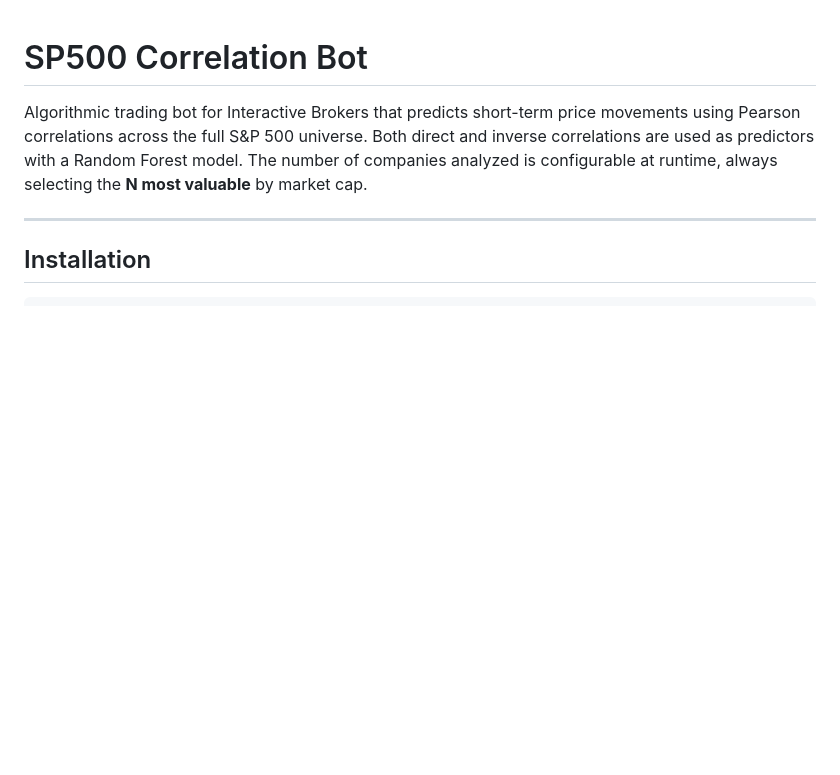
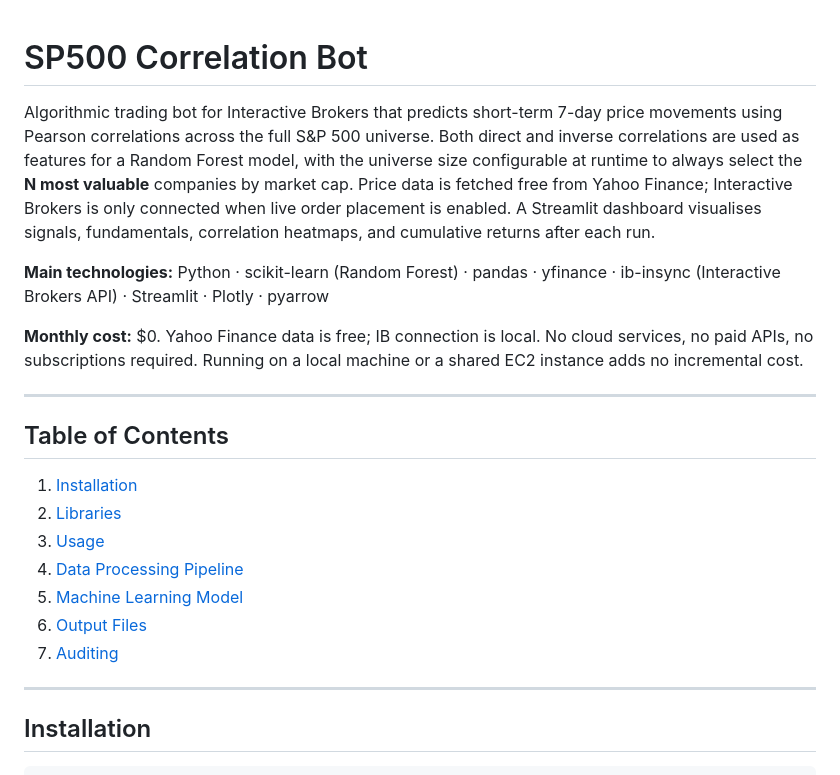
Before and after one commit to fborbon/SP500_Invest, a Markdown page: README.md, the part around the change. GitHub-like rendering; blank space fills up the shorter version.

Commit message:
Add introductory paragraph and table of contents to README
Co-Authored-By: Claude Sonnet 4.6 <noreply@anthropic.com>

```diff
--- a/README.md
+++ b/README.md
@@ -1,6 +1,22 @@
 # SP500 Correlation Bot
 
-Algorithmic trading bot for Interactive Brokers that predicts short-term price movements using Pearson correlations across the full S&P 500 universe. Both direct and inverse correlations are used as predictors with a Random Forest model. The number of companies analyzed is configurable at runtime, always selecting the **N most valuable** by market cap.
+Algorithmic trading bot for Interactive Brokers that predicts short-term 7-day price movements using Pearson correlations across the full S&P 500 universe. Both direct and inverse correlations are used as features for a Random Forest model, with the universe size configurable at runtime to always select the **N most valuable** companies by market cap. Price data is fetched free from Yahoo Finance; Interactive Brokers is only connected when live order placement is enabled. A Streamlit dashboard visualises signals, fundamentals, correlation heatmaps, and cumulative returns after each run.
+
+**Main technologies:** Python · scikit-learn (Random Forest) · pandas · yfinance · ib-insync (Interactive Brokers API) · Streamlit · Plotly · pyarrow
+
+**Monthly cost:** $0. Yahoo Finance data is free; IB connection is local. No cloud services, no paid APIs, no subscriptions required. Running on a local machine or a shared EC2 instance adds no incremental cost.
+
+---
+
+## Table of Contents
+
+1. [Installation](#installation)
+2. [Libraries](#libraries)
+3. [Usage](#usage)
+4. [Data Processing Pipeline](#data-processing-pipeline)
+5. [Machine Learning Model](#machine-learning-model)
+6. [Output Files](#output-files)
+7. [Auditing](#auditing)
 
 ---
 
```
